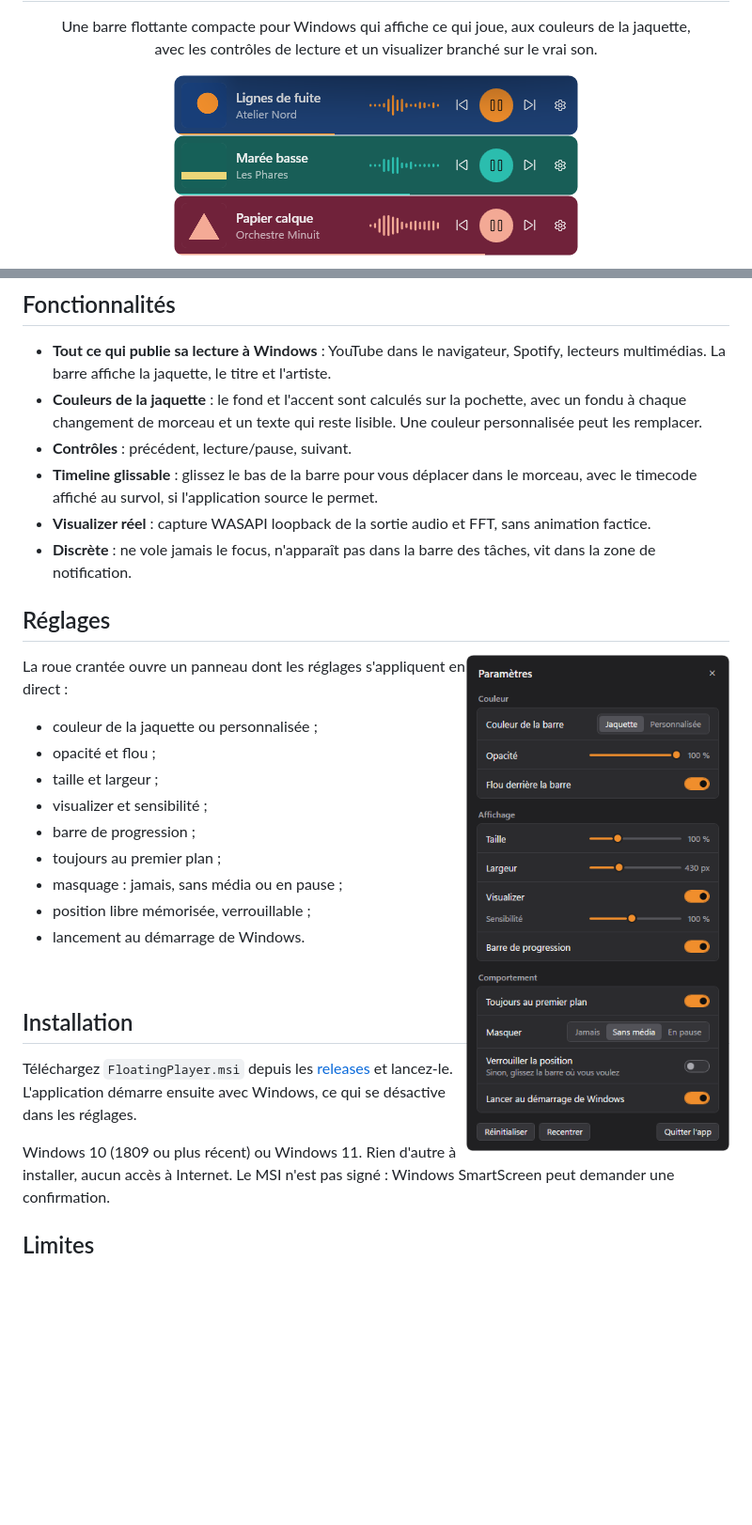
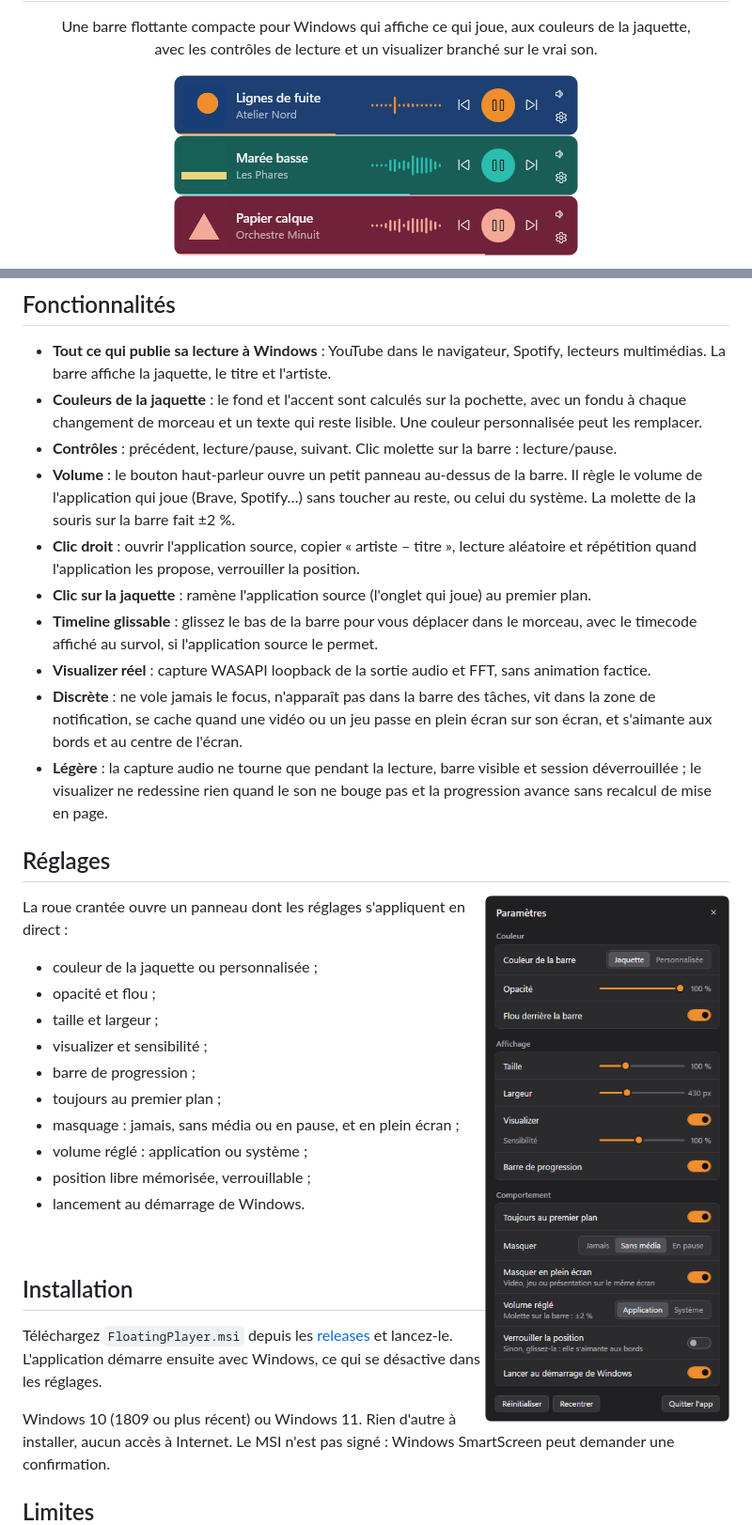
Before and after one commit to 0x80070006/floating-player, a Markdown page: README.md, 2 parts joined by grey strips. Shown at 94% size. Drawn GitHub-style; pictures changed too: docs/bar-1.png, docs/bar-2.png, docs/bar-3.png; blank space fills up the shorter version.

```diff
--- a/README.md
+++ b/README.md
@@ -23,10 +27,14 @@
 
 - **Tout ce qui publie sa lecture à Windows** : YouTube dans le navigateur, Spotify, lecteurs multimédias. La barre affiche la jaquette, le titre et l'artiste.
 - **Couleurs de la jaquette** : le fond et l'accent sont calculés sur la pochette, avec un fondu à chaque changement de morceau et un texte qui reste lisible. Une couleur personnalisée peut les remplacer.
-- **Contrôles** : précédent, lecture/pause, suivant.
+- **Contrôles** : précédent, lecture/pause, suivant. Clic molette sur la barre : lecture/pause.
+- **Volume** : le bouton haut-parleur ouvre un petit panneau au-dessus de la barre. Il règle le volume de l'application qui joue (Brave, Spotify…) sans toucher au reste, ou celui du système. La molette de la souris sur la barre fait ±2 %.
+- **Clic droit** : ouvrir l'application source, copier « artiste – titre », lecture aléatoire et répétition quand l'application les propose, verrouiller la position.
+- **Clic sur la jaquette** : ramène l'application source (l'onglet qui joue) au premier plan.
 - **Timeline glissable** : glissez le bas de la barre pour vous déplacer dans le morceau, avec le timecode affiché au survol, si l'application source le permet.
 - **Visualizer réel** : capture WASAPI loopback de la sortie audio et FFT, sans animation factice.
-- **Discrète** : ne vole jamais le focus, n'apparaît pas dans la barre des tâches, vit dans la zone de notification.
+- **Discrète** : ne vole jamais le focus, n'apparaît pas dans la barre des tâches, vit dans la zone de notification, se cache quand une vidéo ou un jeu passe en plein écran sur son écran, et s'aimante aux bords et au centre de l'écran.
+- **Légère** : la capture audio ne tourne que pendant la lecture, barre visible et session déverrouillée ; le visualizer ne redessine rien quand le son ne bouge pas et la progression avance sans recalcul de mise en page.
 
 ## Réglages
 
@@ -40,7 +48,8 @@ La roue crantée ouvre un panneau dont les réglages s'appliquent en direct :
 - visualizer et sensibilité ;
 - barre de progression ;
 - toujours au premier plan ;
-- masquage : jamais, sans média ou en pause ;
+- masquage : jamais, sans média ou en pause, et en plein écran ;
+- volume réglé : application ou système ;
 - position libre mémorisée, verrouillable ;
 - lancement au démarrage de Windows.
 
```
Also changed, not shown: other parts of README.md (+4 -0 lines), docs/volume.png (added), 11 other files.
